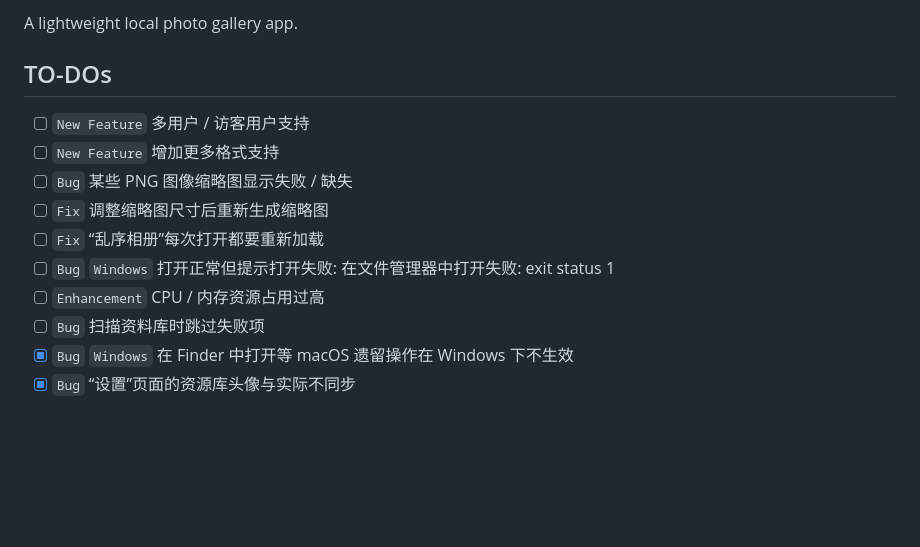
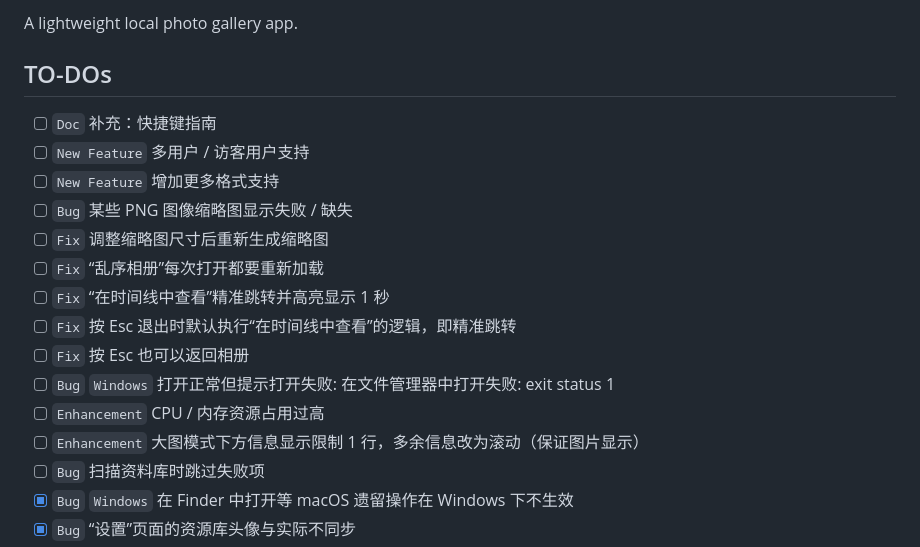
Before and after one commit to in4pira10n/EchoGallery, a Markdown page: README.md, the part around the change. GitHub-like rendering; blank space fills up the shorter version.

```diff
--- a/README.md
+++ b/README.md
@@ -4,13 +4,18 @@ A lightweight local photo gallery app.
 
 ## TO-DOs
 
+- [ ] `Doc` 补充：快捷键指南
 - [ ] `New Feature` 多用户 / 访客用户支持
 - [ ] `New Feature` 增加更多格式支持
 - [ ] `Bug` 某些 PNG 图像缩略图显示失败 / 缺失
 - [ ] `Fix` 调整缩略图尺寸后重新生成缩略图
 - [ ] `Fix` “乱序相册”每次打开都要重新加载
+- [ ] `Fix` “在时间线中查看”精准跳转并高亮显示 1 秒
+- [ ] `Fix` 按 Esc 退出时默认执行“在时间线中查看”的逻辑，即精准跳转
+- [ ] `Fix` 按 Esc 也可以返回相册
 - [ ] `Bug` `Windows` 打开正常但提示打开失败: 在文件管理器中打开失败: exit status 1
 - [ ] `Enhancement` CPU / 内存资源占用过高
+- [ ] `Enhancement` 大图模式下方信息显示限制 1 行，多余信息改为滚动（保证图片显示）
 - [ ] `Bug` 扫描资料库时跳过失败项
 - [x] `Bug` `Windows` 在 Finder 中打开等 macOS 遗留操作在 Windows 下不生效
 - [x] `Bug` “设置”页面的资源库头像与实际不同步
```
